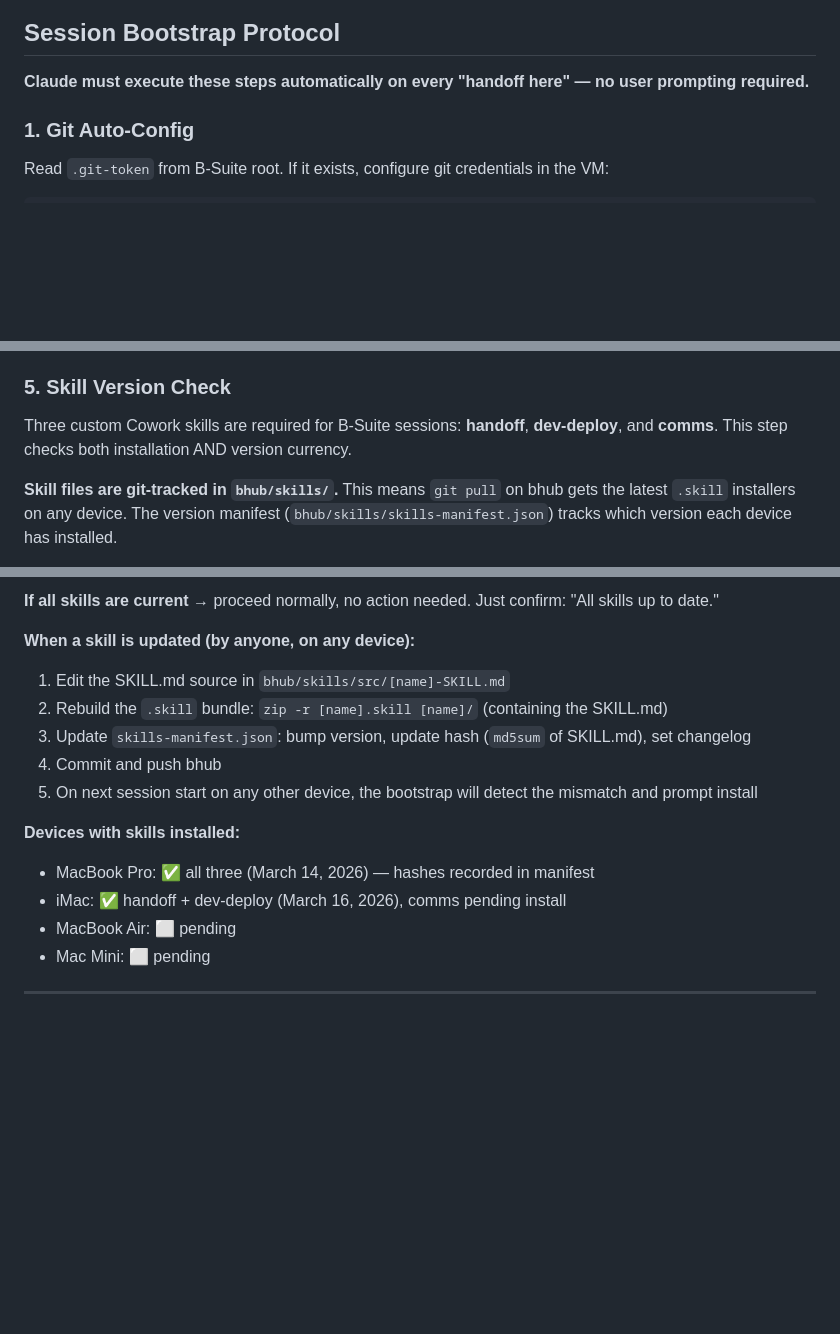
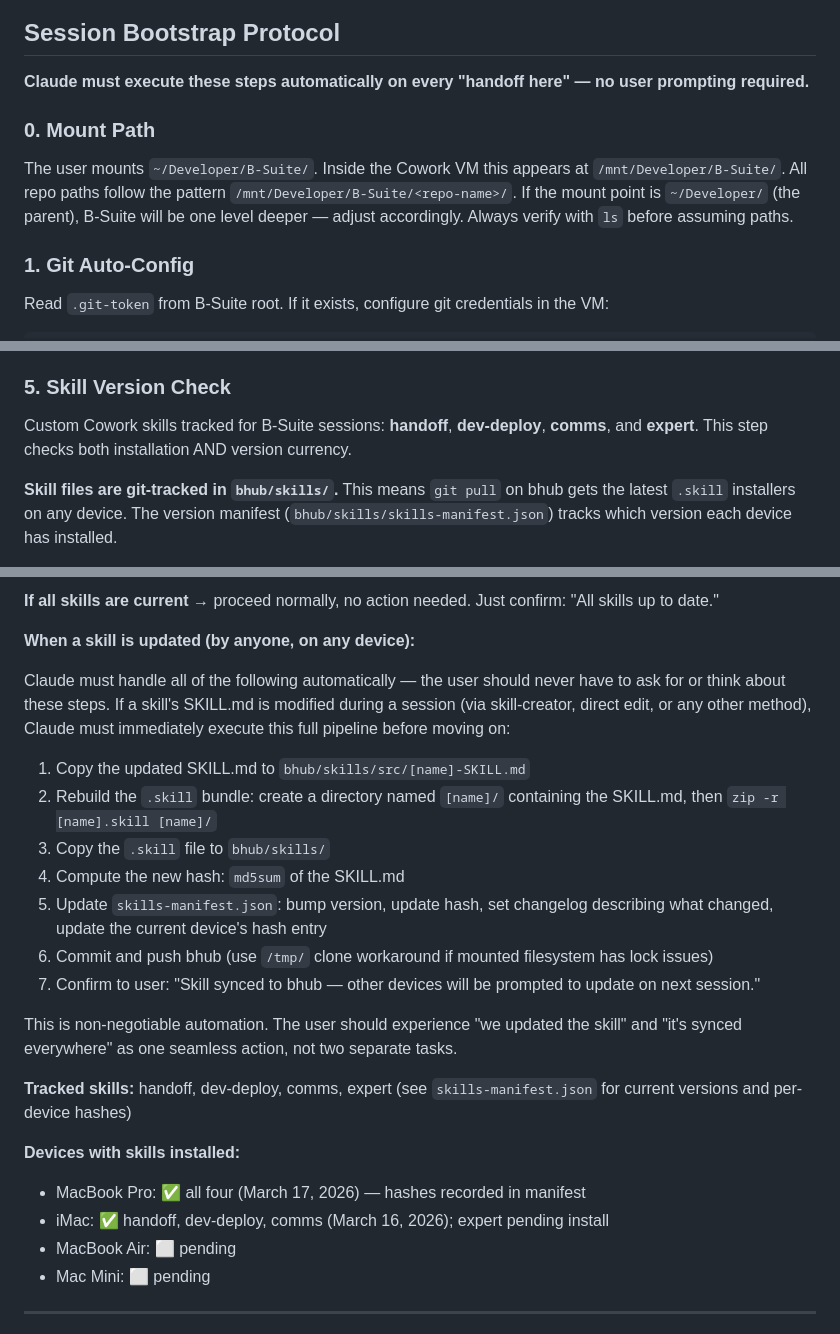
Before and after one commit to brhecht/bhub, a Markdown page: HANDOFF-MASTER.md, 3 parts joined by grey strips. Drawn GitHub-style; blank space fills up the shorter version.

Commit message:
Add auto-sync protocol for skill updates + add expert to tracked skills
When a skill is modified during any session, Claude now automatically
syncs source/bundle/manifest to bhub without user intervention.
Updated device status and skill list to include expert.

Co-Authored-By: Claude Opus 4.6 <noreply@anthropic.com>

```diff
--- a/HANDOFF-MASTER.md
+++ b/HANDOFF-MASTER.md
@@ -8,6 +8,9 @@
 ## Session Bootstrap Protocol
 
 **Claude must execute these steps automatically on every "handoff here" — no user prompting required.**
+
+### 0. Mount Path
+The user mounts `~/Developer/B-Suite/`. Inside the Cowork VM this appears at `/mnt/Developer/B-Suite/`. All repo paths follow the pattern `/mnt/Developer/B-Suite/<repo-name>/`. If the mount point is `~/Developer/` (the parent), B-Suite will be one level deeper — adjust accordingly. Always verify with `ls` before assuming paths.
 
 ### 1. Git Auto-Config
 Read `.git-token` from B-Suite root. If it exists, configure git credentials in the VM:
@@ -32,7 +35,7 @@ Check the mounted B-Suite path. If it doesn't match a known device path, ask use
 If the session will involve building an app, check if `node_modules` exists in the target app. If not, run `npm install`. Note: this installs Linux binaries — user must run `npm install` on their Mac before any local builds after Cowork touches the app.
 
 ### 5. Skill Version Check
-Three custom Cowork skills are required for B-Suite sessions: **handoff**, **dev-deploy**, and **comms**. This step checks both installation AND version currency.
+Custom Cowork skills tracked for B-Suite sessions: **handoff**, **dev-deploy**, **comms**, and **expert**. This step checks both installation AND version currency.
 
 **Skill files are git-tracked in `bhub/skills/`.** This means `git pull` on bhub gets the latest `.skill` installers on any device. The version manifest (`bhub/skills/skills-manifest.json`) tracks which version each device has installed.
 
@@ -49,15 +52,24 @@ Three custom Cowork skills are required for B-Suite sessions: **handoff**, **dev
 **If all skills are current** → proceed normally, no action needed. Just confirm: "All skills up to date."
 
 **When a skill is updated (by anyone, on any device):**
-1. Edit the SKILL.md source in `bhub/skills/src/[name]-SKILL.md`
-2. Rebuild the `.skill` bundle: `zip -r [name].skill [name]/` (containing the SKILL.md)
-3. Update `skills-manifest.json`: bump version, update hash (`md5sum` of SKILL.md), set changelog
-4. Commit and push bhub
-5. On next session start on any other device, the bootstrap will detect the mismatch and prompt install
+
+Claude must handle all of the following automatically — the user should never have to ask for or think about these steps. If a skill's SKILL.md is modified during a session (via skill-creator, direct edit, or any other method), Claude must immediately execute this full pipeline before moving on:
+
+1. Copy the updated SKILL.md to `bhub/skills/src/[name]-SKILL.md`
+2. Rebuild the `.skill` bundle: create a directory named `[name]/` containing the SKILL.md, then `zip -r [name].skill [name]/`
+3. Copy the `.skill` file to `bhub/skills/`
+4. Compute the new hash: `md5sum` of the SKILL.md
+5. Update `skills-manifest.json`: bump version, update hash, set changelog describing what changed, update the current device's hash entry
+6. Commit and push bhub (use `/tmp/` clone workaround if mounted filesystem has lock issues)
+7. Confirm to user: "Skill synced to bhub — other devices will be prompted to update on next session."
+
+This is non-negotiable automation. The user should experience "we updated the skill" and "it's synced everywhere" as one seamless action, not two separate tasks.
+
+**Tracked skills:** handoff, dev-deploy, comms, expert (see `skills-manifest.json` for current versions and per-device hashes)
 
 **Devices with skills installed:**
-- MacBook Pro: ✅ all three (March 14, 2026) — hashes recorded in manifest
-- iMac: ✅ handoff + dev-deploy (March 16, 2026), comms pending install
+- MacBook Pro: ✅ all four (March 17, 2026) — hashes recorded in manifest
+- iMac: ✅ handoff, dev-deploy, comms (March 16, 2026); expert pending install
 - MacBook Air: ⬜ pending
 - Mac Mini: ⬜ pending
 
```
